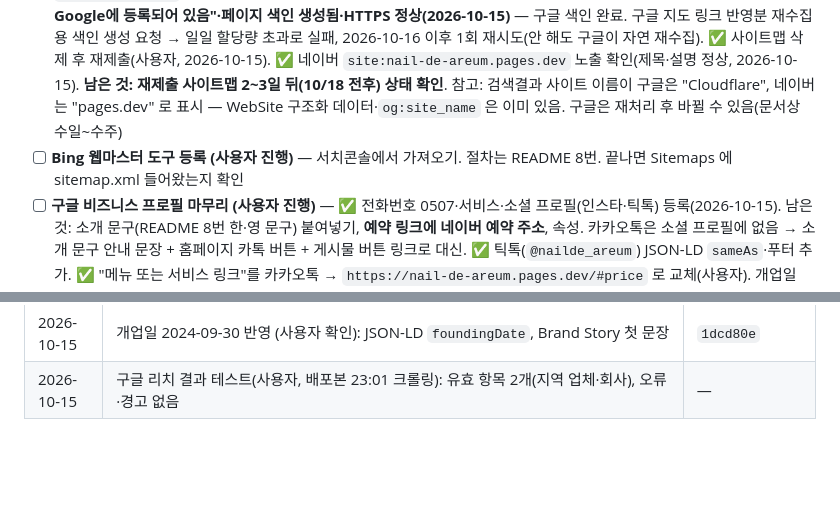
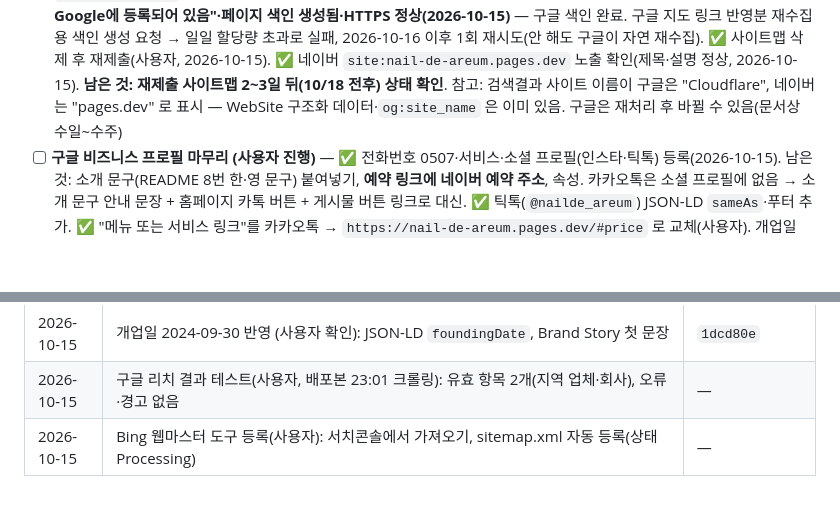
Before and after one commit to Benhur41/naie_de_areum, a Markdown page: TODO.md, 2 parts joined by grey strips. Rendered like a GitHub page; blank space fills up the shorter version.

Commit message:
Log Bing Webmaster Tools registration
Co-Authored-By: Claude Opus 5.5 <noreply@anthropic.com>

```diff
--- a/TODO.md
+++ b/TODO.md
@@ -9,7 +9,6 @@
 ## 🔨 진행 중
 
 - [ ] **검색 등록 (nail-de-areum.pages.dev)** — ✅ 소유확인(구글·네이버), ✅ 네이버 사이트맵·수집 요청, ✅ 구글 사이트맵 제출(2026-10-12). ⏳ 구글 사이트맵 상태 "가져올 수 없음" — 새 사이트에서 흔한 초기 표시. Googlebot UA로 sitemap 200·XML 정상·URL 5개 200·robots 허용 확인함. ✅ 구글 URL 검사 → 색인 생성 요청(2026-10-12). 2026-10-15 확인: 여전히 "사이트맵을 읽을 수 없음"(마지막으로 읽은 날짜 10/12, 그 뒤 재시도 없음). 배포 사이트맵은 정상(200 · `application/xml` · XML 유효 · URL 1 · 이미지 127 · robots 허용) → 삭제 후 재제출 안내. ✅ **URL 검사: 홈 "URL이 Google에 등록되어 있음"·페이지 색인 생성됨·HTTPS 정상(2026-10-15)** — 구글 색인 완료. 구글 지도 링크 반영분 재수집용 색인 생성 요청 → 일일 할당량 초과로 실패, 2026-10-16 이후 1회 재시도(안 해도 구글이 자연 재수집). ✅ 사이트맵 삭제 후 재제출(사용자, 2026-10-15). ✅ 네이버 `site:nail-de-areum.pages.dev` 노출 확인(제목·설명 정상, 2026-10-15). **남은 것: 재제출 사이트맵 2~3일 뒤(10/18 전후) 상태 확인**. 참고: 검색결과 사이트 이름이 구글은 "Cloudflare", 네이버는 "pages.dev" 로 표시 — WebSite 구조화 데이터·`og:site_name` 은 이미 있음. 구글은 재처리 후 바뀔 수 있음(문서상 수일~수주)
-- [ ] **Bing 웹마스터 도구 등록 (사용자 진행)** — 서치콘솔에서 가져오기. 절차는 README 8번. 끝나면 Sitemaps 에 sitemap.xml 들어왔는지 확인
 - [ ] **구글 비즈니스 프로필 마무리 (사용자 진행)** — ✅ 전화번호 0507·서비스·소셜 프로필(인스타·틱톡) 등록(2026-10-15). 남은 것: 소개 문구(README 8번 한·영 문구) 붙여넣기, **예약 링크에 네이버 예약 주소**, 속성. 카카오톡은 소셜 프로필에 없음 → 소개 문구 안내 문장 + 홈페이지 카톡 버튼 + 게시물 버튼 링크로 대신. ✅ 틱톡(`@nailde_areum`) JSON-LD `sameAs`·푸터 추가. ✅ "메뉴 또는 서비스 링크"를 카카오톡 → `https://nail-de-areum.pages.dev/#price` 로 교체(사용자). 개업일 2024-09-30 사용자 확인 → 홈페이지 반영 완료. 프로필 원본 리뷰 중 운영자 본인 계정으로 보이는 5점 리뷰 삭제 권장 안내함
 
 ## ⏭ 다음 할 일 (지금 바로 가능)
@@ -64,3 +63,4 @@
 | 2026-10-15 | 틱톡 계정 연결: JSON-LD `sameAs`, 푸터 링크 | `f3033bf` |
 | 2026-10-15 | 개업일 2024-09-30 반영 (사용자 확인): JSON-LD `foundingDate`, Brand Story 첫 문장 | `1dcd80e` |
 | 2026-10-15 | 구글 리치 결과 테스트(사용자, 배포본 23:01 크롤링): 유효 항목 2개(지역 업체·회사), 오류·경고 없음 | — |
+| 2026-10-15 | Bing 웹마스터 도구 등록(사용자): 서치콘솔에서 가져오기, sitemap.xml 자동 등록(상태 Processing) | — |
```
Also changed, not shown: CHECKLIST.md (+1 -1 lines).
